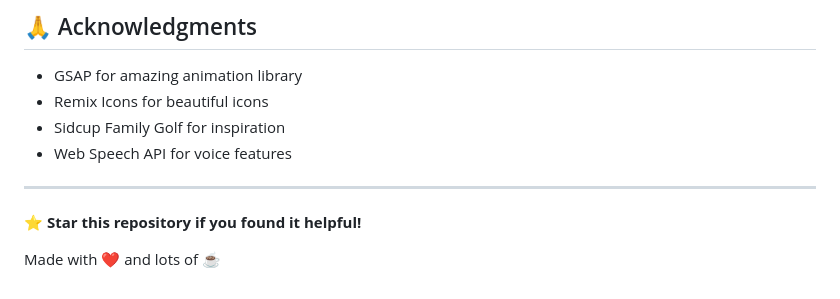
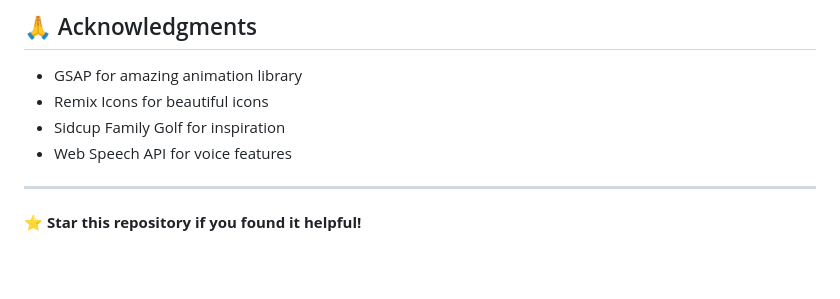
Before and after one commit to joshi-1245/Golf-website-project, a Markdown page: README.md, the part around the change. Drawn GitHub-style; blank space fills up the shorter version.

```diff
--- a/README.md
+++ b/README.md
@@ -164,5 +164,3 @@ Golf-website-project-main/
 ---
 
 ⭐ **Star this repository if you found it helpful!**
-
-Made with ❤️ and lots of ☕
```
